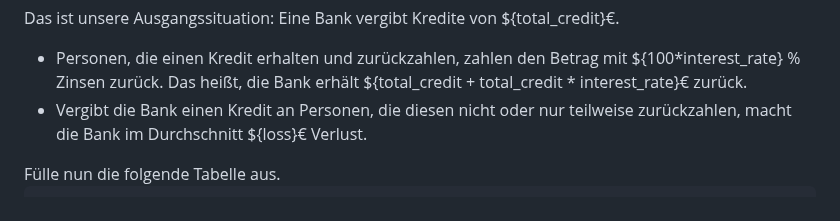
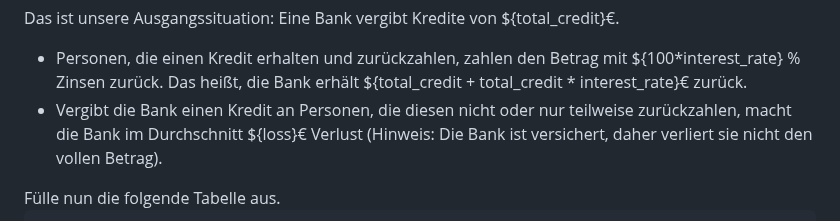
Before and after one commit to thomascamminady/fairness_im_maschinellen_lernen_observableframework, a Markdown page: src/02_vierfelder.md, the part around the change. Rendered like a GitHub page.

```diff
--- a/src/02_vierfelder.md
+++ b/src/02_vierfelder.md
@@ -24,7 +24,7 @@ const total_profit = num_people_payback * profit_approved_payback - num_people_n
 Das ist unsere Ausgangssituation: Eine Bank vergibt Kredite von ${total_credit}€.
 
 - Personen, die einen Kredit erhalten und zurückzahlen, zahlen den Betrag mit ${100*interest_rate} \% Zinsen zurück. Das heißt, die Bank erhält ${total_credit + total_credit * interest_rate}€ zurück.
-- Vergibt die Bank einen Kredit an Personen, die diesen nicht oder nur teilweise zurückzahlen, macht die Bank im Durchschnitt ${loss}€ Verlust.
+- Vergibt die Bank einen Kredit an Personen, die diesen nicht oder nur teilweise zurückzahlen, macht die Bank im Durchschnitt ${loss}€ Verlust (Hinweis: Die Bank ist versichert, daher verliert sie nicht den vollen Betrag).
 
 <div class="tip" label="Aufgabe">Fülle nun die folgende Tabelle aus.</div>
 
```
